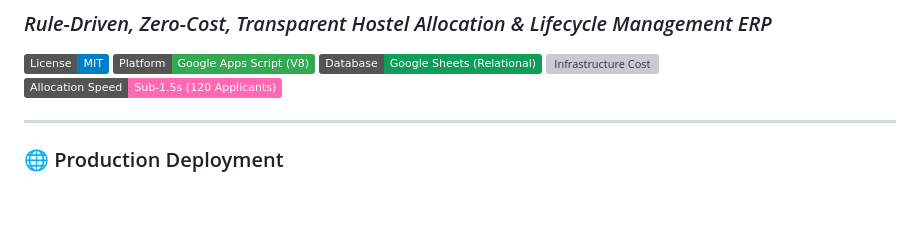
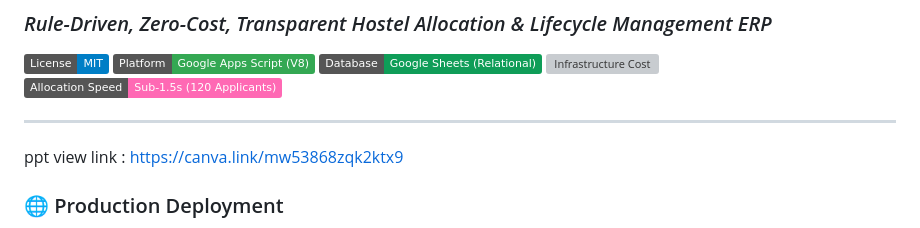
Before and after one commit to SumitInTech/Hostel360, a Markdown page: README.md, the part around the change. GitHub-like rendering; badges without logos; blank space fills up the shorter version; grey boxes are pictures that could not be loaded.

Commit message:
Add PowerPoint view link to README
Added a link to the PowerPoint presentation in the README.

```diff
--- a/README.md
+++ b/README.md
@@ -8,7 +8,7 @@
 [![Performance](https://img.shields.io/badge/Allocation%20Speed-Sub--1.5s%20(120%20Applicants)-ff69b4)]()
 
 ---
-
+ppt view link : https://canva.link/mw53868zqk2ktx9
 ### 🌐 Production Deployment
 > 🚀 **Google Workspace Deployment:**
 > Designed to deploy as a Google Apps Script Web App on V8 runtime with Google Sheets relational storage. See [Deployment Guide](#-getting-started--deployment) to deploy in under 3 minutes with zero infrastructure costs.
```
